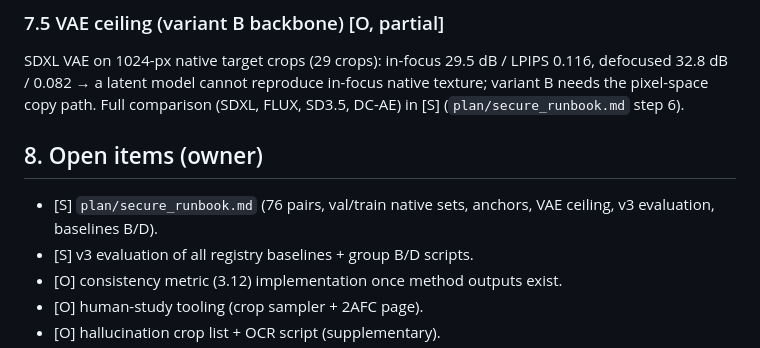
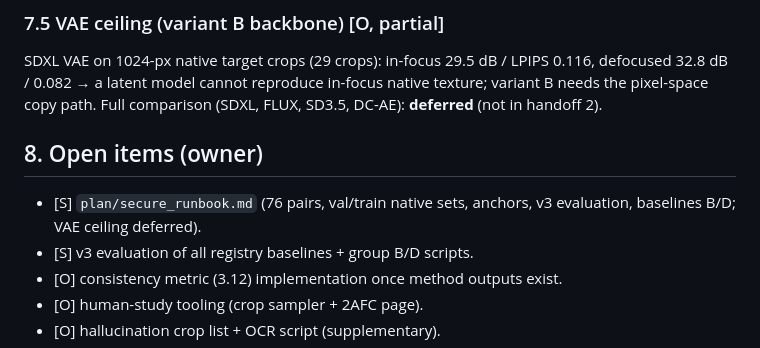
Before and after one commit to rchittersu/UntitledSubmission, a Markdown page: docs/evaluation.md, the part around the change. Drawn GitHub-style.

```diff
--- a/docs/evaluation.md
+++ b/docs/evaluation.md
@@ -422,10 +422,10 @@ See [`baselines.md`](baselines.md) §B — filled from `dataset/results/local/fu
 ### 7.5 VAE ceiling (variant B backbone) [O, partial]
 SDXL VAE on 1024-px native target crops (29 crops): in-focus 29.5 dB / LPIPS 0.116, defocused 32.8 dB / 0.082 →
 a latent model cannot reproduce in-focus native texture; variant B needs the pixel-space copy path. Full comparison
-(SDXL, FLUX, SD3.5, DC-AE) in [S] (`plan/secure_runbook.md` step 6).
+(SDXL, FLUX, SD3.5, DC-AE): **deferred** (not in handoff 2).
 
 ## 8. Open items (owner)
-- [S] `plan/secure_runbook.md` (76 pairs, val/train native sets, anchors, VAE ceiling, v3 evaluation, baselines B/D).
+- [S] `plan/secure_runbook.md` (76 pairs, val/train native sets, anchors, v3 evaluation, baselines B/D; VAE ceiling deferred).
 - [S] v3 evaluation of all registry baselines + group B/D scripts.
 - [O] consistency metric (3.12) implementation once method outputs exist.
 - [O] human-study tooling (crop sampler + 2AFC page).
```
Also changed, not shown: plan/method_plan.md (+1 -1 lines), plan/secure_runbook.md (+5 -14 lines).
